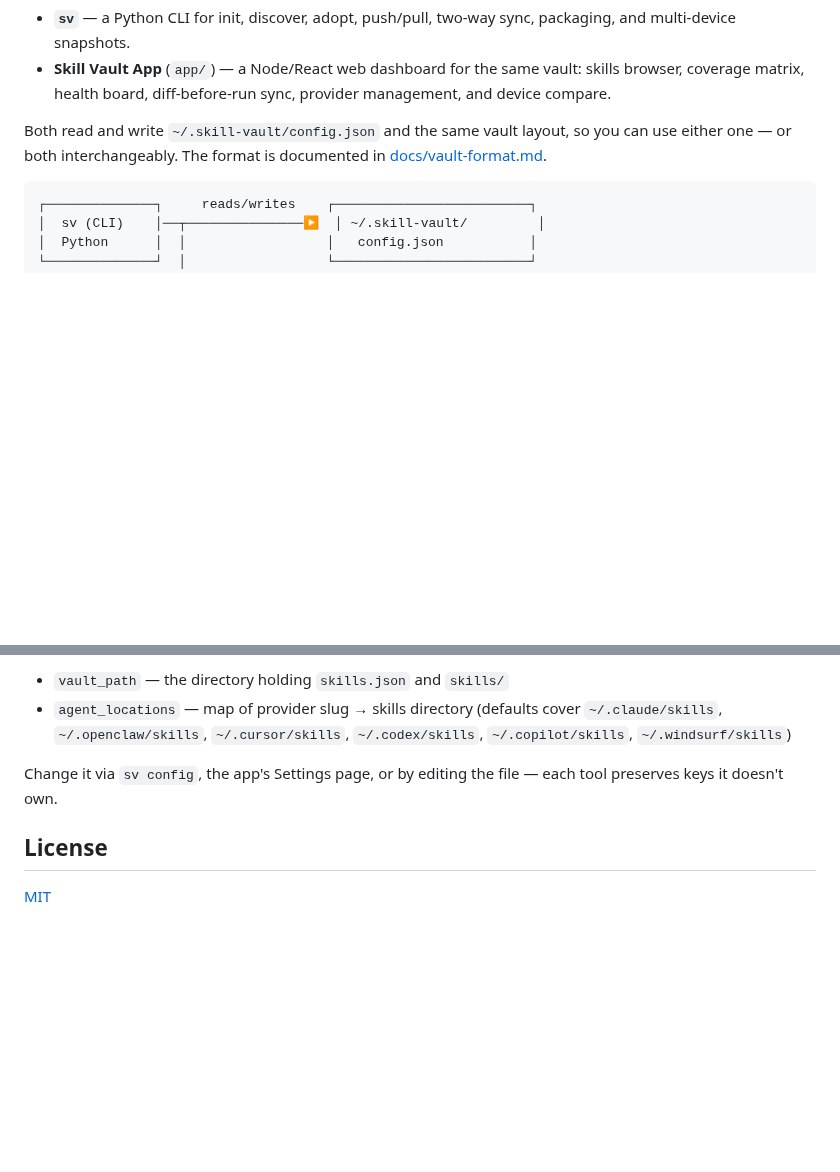
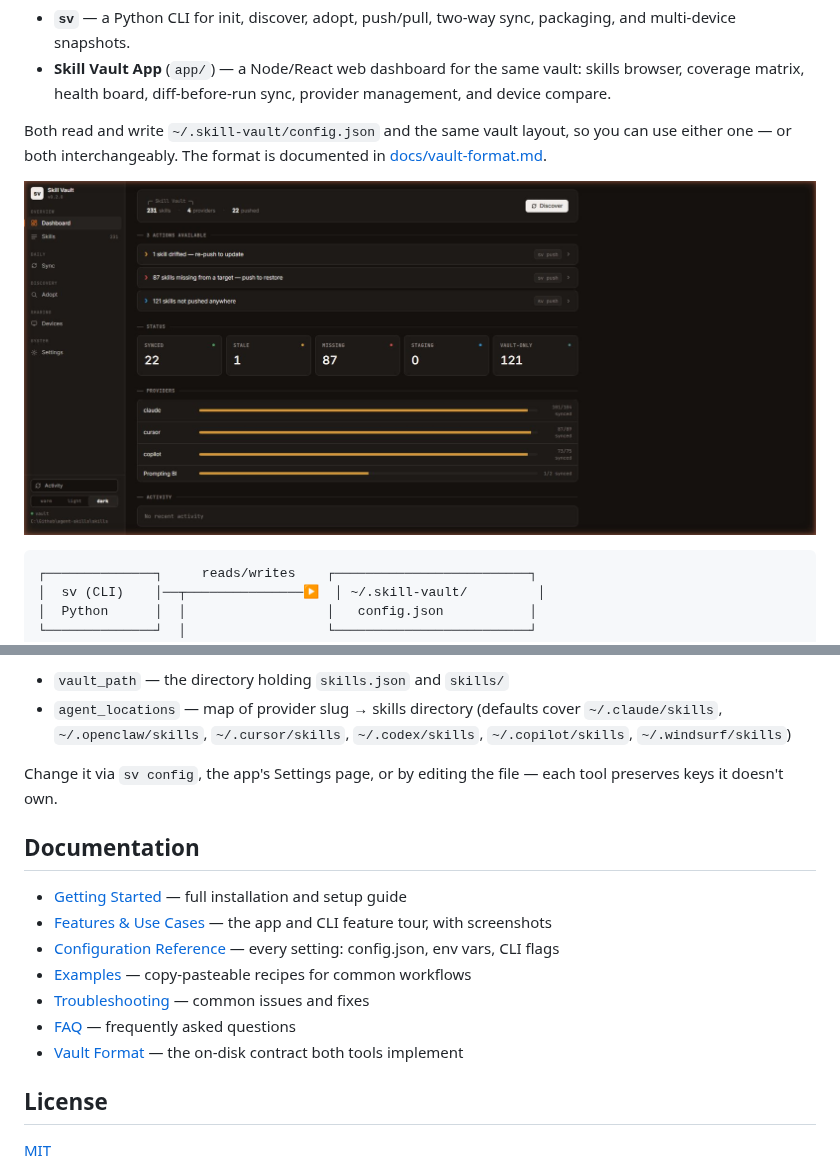
Before and after one commit to pugliabi/skill-vault, a Markdown page: README.md, 2 parts joined by grey strips. Drawn GitHub-style; pictures changed too: docs/images/dashboard.jpg (added); blank space fills up the shorter version.

Commit message:
Add documentation suite with app screenshots

````diff
--- a/README.md
+++ b/README.md
@@ -10,6 +10,8 @@ It ships as two independent tools that share the same configuration and on-disk
 - **Skill Vault App** (`app/`) — a Node/React web dashboard for the same vault: skills browser, coverage matrix, health board, diff-before-run sync, provider management, and device compare.
 
 Both read and write `~/.skill-vault/config.json` and the same vault layout, so you can use either one — or both interchangeably. The format is documented in [docs/vault-format.md](docs/vault-format.md).
+
+![Skill Vault dashboard](docs/images/dashboard.jpg)
 
 ```
 ┌──────────────┐     reads/writes    ┌─────────────────────────┐
@@ -101,6 +103,16 @@ Everything lives in `~/.skill-vault/config.json`, shared by both tools:
 
 Change it via `sv config`, the app's Settings page, or by editing the file — each tool preserves keys it doesn't own.
 
+## Documentation
+
+- [Getting Started](docs/getting-started.md) — full installation and setup guide
+- [Features & Use Cases](docs/features.md) — the app and CLI feature tour, with screenshots
+- [Configuration Reference](docs/configuration.md) — every setting: config.json, env vars, CLI flags
+- [Examples](docs/examples.md) — copy-pasteable recipes for common workflows
+- [Troubleshooting](docs/troubleshooting.md) — common issues and fixes
+- [FAQ](docs/faq.md) — frequently asked questions
+- [Vault Format](docs/vault-format.md) — the on-disk contract both tools implement
+
 ## License
 
 [MIT](LICENSE)
````
Also changed, not shown: docs/configuration.md (added, +136 -0 lines), docs/examples.md (added, +119 -0 lines), docs/faq.md (added, +39 -0 lines), docs/features.md (added, +84 -0 lines), docs/getting-started.md (added, +109 -0 lines), docs/troubleshooting.md (added, +107 -0 lines), docs/images/coverage-matrix.png (added), docs/images/skill-detail.jpg (added), docs/images/skills-list.jpg (added), docs/images/sync-plan.jpg (added).
